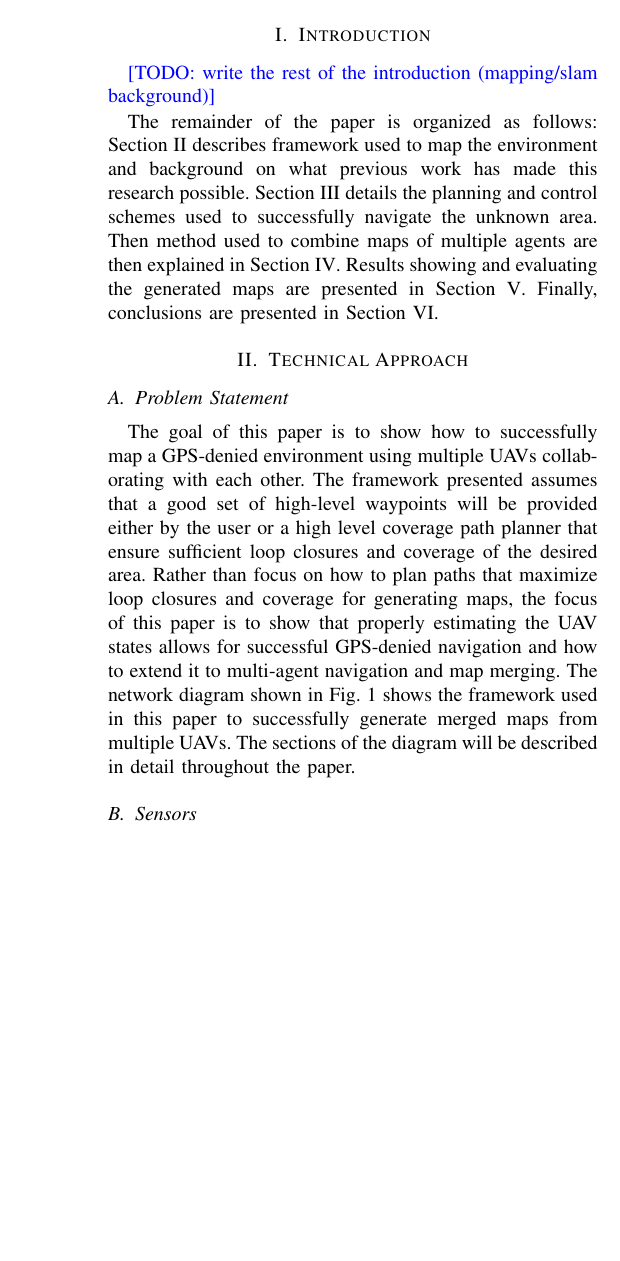
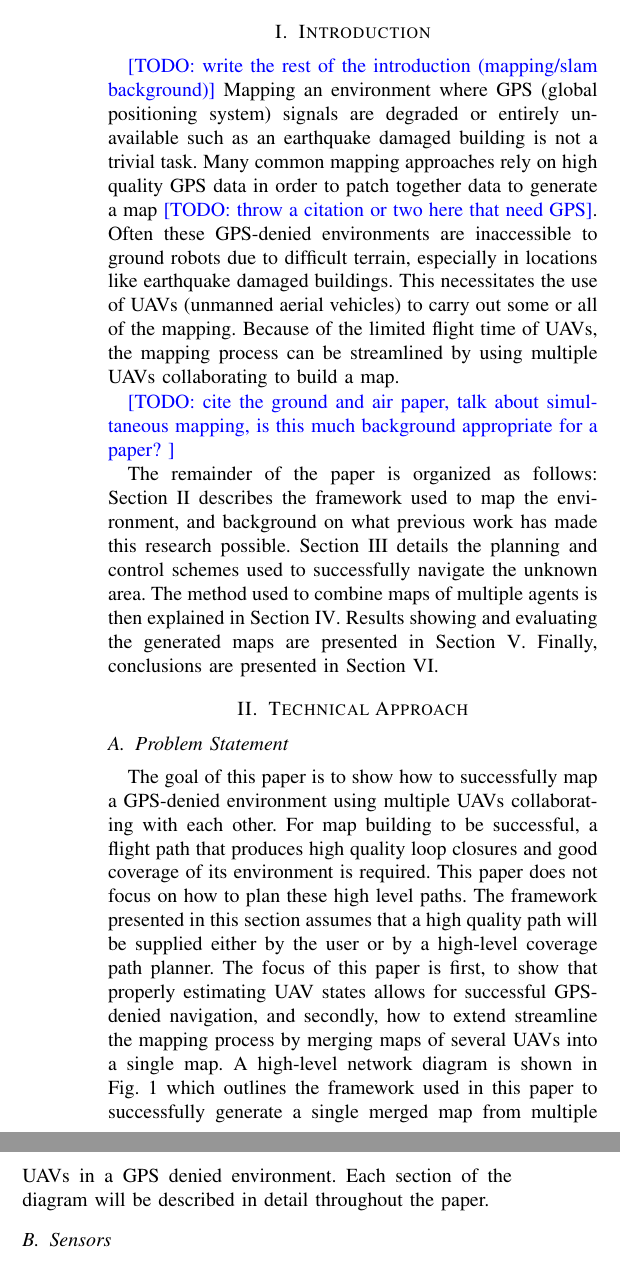
Before and after one commit to jacobmoroni/relative_mapping_paper, a LaTeX paper (root.tex): part of one column of page 1 of 8 before the commit and two parts of the columns of page 1 of 9 after it, the two joined at a grey line, cut so that both start at the same text, the shorter picture padded with empty space. Compiled offline with pdfLaTeX.

Commit message:
drafting

```diff
--- a/root.tex
+++ b/root.tex
@@ -81,15 +81,19 @@ Multi-Agent Autonomous Mapping of Unknown GPS-Denied Environments Using a Relati
 \section{Introduction}
 
 \todo{write the rest of the introduction (mapping/slam background)}
+Mapping an environment where GPS (global positioning system) signals are degraded or entirely unavailable such as an earthquake damaged building is not a trivial task. Many common mapping approaches rely on high quality GPS data in order to patch together data to generate a map \todo{throw a citation or two here that need GPS}. Often these GPS-denied environments are inaccessible to ground robots due to difficult terrain, especially in locations like earthquake damaged buildings. This necessitates the use of UAVs (unmanned aerial vehicles) to carry out some or all of the mapping. Because of the limited flight time of UAVs, the mapping process can be streamlined by using multiple UAVs collaborating to build a map.
 
-The remainder of the paper is organized as follows: Section \ref{approach} describes framework used to map the environment and background on what previous work has made this research possible. Section \ref{planning} details the planning and control schemes used to successfully navigate the unknown area. Then method used to combine maps of multiple agents are then explained in Section \ref{merge}. Results showing and evaluating the generated maps are presented in Section \ref{results}. Finally, conclusions are presented in Section \ref{conclusions}.
+\todo{cite the ground and air paper, talk about simultaneous mapping, is this much background appropriate for a paper? }
+
+
+The remainder of the paper is organized as follows: Section \ref{approach} describes the framework used to map the environment, and background on what previous work has made this research possible. Section \ref{planning} details the planning and control schemes used to successfully navigate the unknown area. The method used to combine maps of multiple agents is then explained in Section \ref{merge}. Results showing and evaluating the generated maps are presented in Section \ref{results}. Finally, conclusions are presented in Section \ref{conclusions}.
 
 %%%%%%%%%%%%%%%%%%%%%%%%%%%%%%%%%%%%%%%%%%%%%%%%%%%%%%%%%%%%%%%%%%%%%%%%%%%%%%%%
 \section{Technical Approach}\label{approach}
 
 \subsection{Problem Statement}
 
-The goal of this paper is to show how to successfully map a GPS-denied environment using multiple UAVs collaborating with each other. The framework presented assumes that a good set of high-level waypoints will be provided either by the user or a high level coverage path planner that ensure sufficient loop closures and coverage of the desired area. Rather than focus on how to plan paths that maximize loop closures and coverage for generating maps, the focus of this paper is to show that properly estimating the UAV states allows for successful GPS-denied navigation and how to extend it to multi-agent navigation and map merging. The network diagram shown in Fig. \ref{fig:rtab_network} shows the framework used in this paper to successfully generate merged maps from multiple UAVs. The sections of the diagram will be described in detail throughout the paper.
+The goal of this paper is to show how to successfully map a GPS-denied environment using multiple UAVs collaborating with each other. For map building to be successful, a flight path that produces high quality loop closures and good coverage of its environment is required. This paper does not focus on how to plan these high level paths. The framework presented in this section assumes that a high quality path will be supplied either by the user or by a high-level coverage path planner. The focus of this paper is first, to show that properly estimating UAV states allows for successful GPS-denied navigation, and secondly, how to extend streamline the mapping process by merging maps of several UAVs into a single map. A high-level network diagram is shown in Fig. \ref{fig:rtab_network} which outlines the framework used in this paper to successfully generate a single merged map from multiple UAVs in a GPS denied environment. Each section of the diagram will be described in detail throughout the paper.
 
 \begin{figure*}
 \centering
```
Also changed, not shown: figures/rrt_sample.svg.
